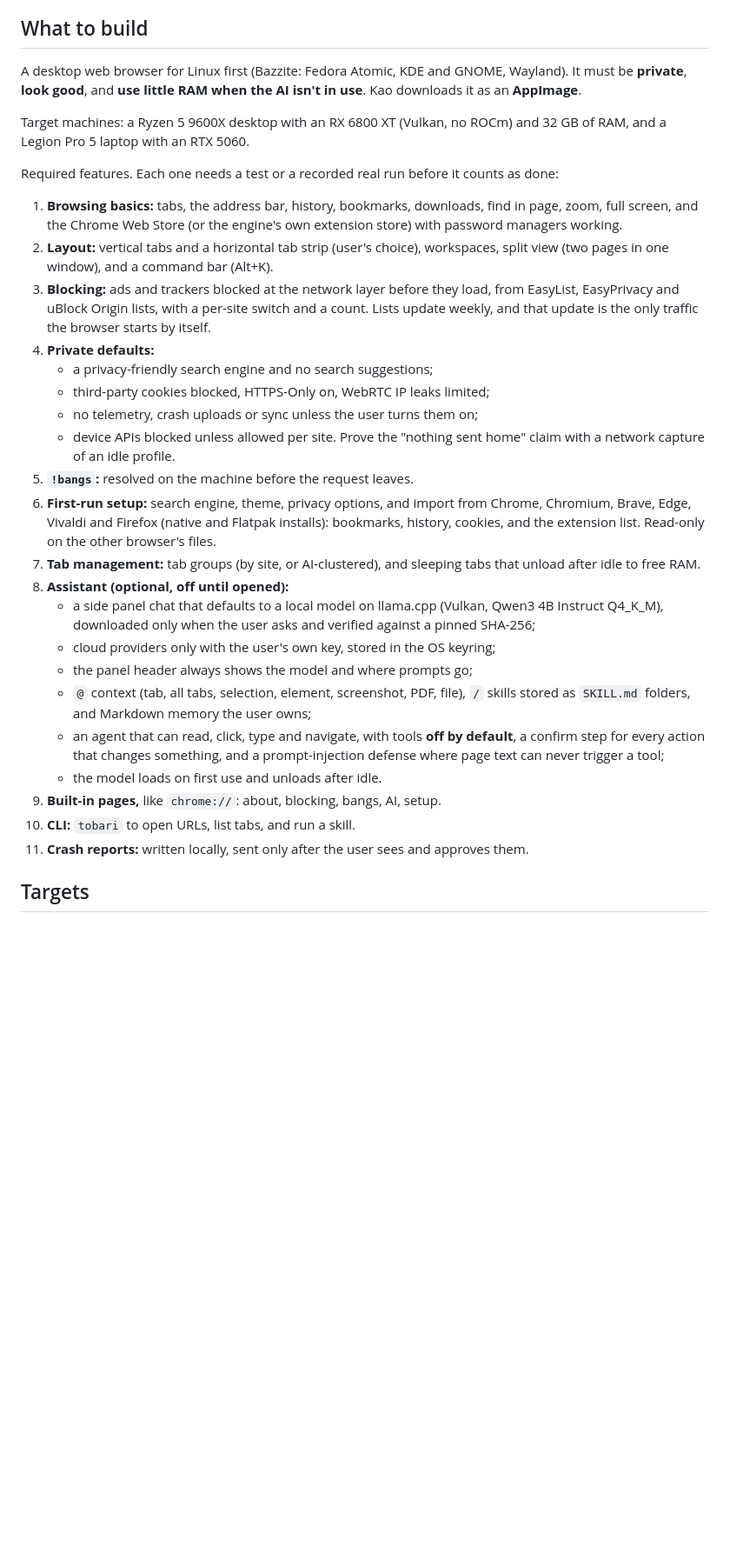
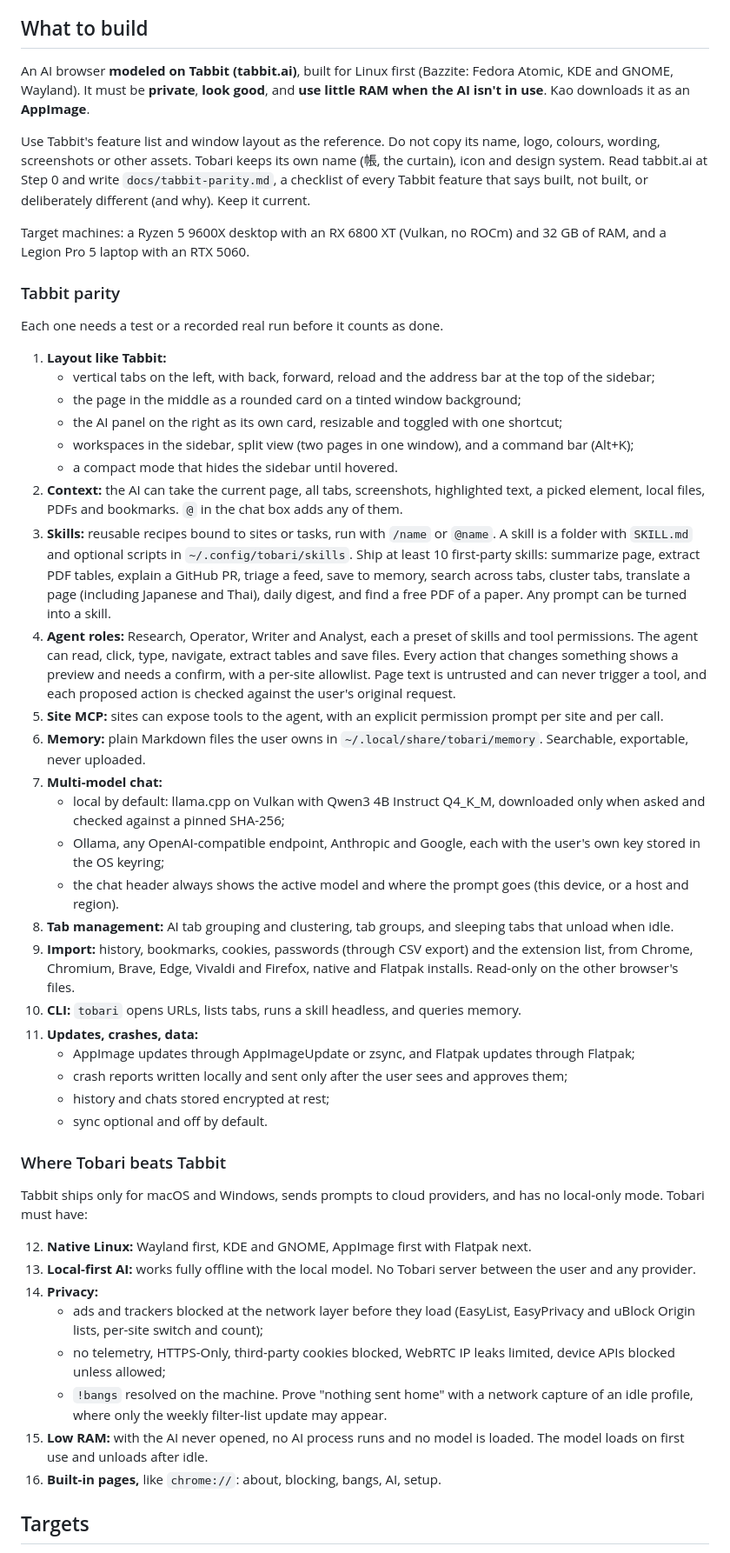
Before and after one commit to kaorii-ako/tobari, a Markdown page: docs/PROMPT-new-browser.md, the part around one of its changes. Shown at 87% size. GitHub-like rendering; blank space fills up the shorter version.

Commit message:
Prompt: model the new browser on Tabbit's features and layout, Tobari's own look
Co-Authored-By: Claude Opus 5.5 <noreply@anthropic.com>
Claude-Session: https://claude.ai/code/session_01XUJDAhwEa6fN4UTMjLhDAN

```diff
--- a/docs/PROMPT-new-browser.md
+++ b/docs/PROMPT-new-browser.md
@@ -31,34 +31,53 @@ You may read the old code and docs for **lessons only**. These are the ones that
 
 ## What to build
 
-A desktop web browser for Linux first (Bazzite: Fedora Atomic, KDE and GNOME, Wayland). It must be **private**, **look good**, and **use little RAM when the AI isn't in use**. Kao downloads it as an **AppImage**.
+An AI browser **modeled on Tabbit (tabbit.ai)**, built for Linux first (Bazzite: Fedora Atomic, KDE and GNOME, Wayland). It must be **private**, **look good**, and **use little RAM when the AI isn't in use**. Kao downloads it as an **AppImage**.
+
+Use Tabbit's feature list and window layout as the reference. Do not copy its name, logo, colours, wording, screenshots or other assets. Tobari keeps its own name (帳, the curtain), icon and design system. Read tabbit.ai at Step 0 and write `docs/tabbit-parity.md`, a checklist of every Tabbit feature that says built, not built, or deliberately different (and why). Keep it current.
 
 Target machines: a Ryzen 5 9600X desktop with an RX 6800 XT (Vulkan, no ROCm) and 32 GB of RAM, and a Legion Pro 5 laptop with an RTX 5060.
 
-Required features. Each one needs a test or a recorded real run before it counts as done:
+### Tabbit parity
 
-1. **Browsing basics:** tabs, the address bar, history, bookmarks, downloads, find in page, zoom, full screen, and the Chrome Web Store (or the engine's own extension store) with password managers working.
-2. **Layout:** vertical tabs and a horizontal tab strip (user's choice), workspaces, split view (two pages in one window), and a command bar (Alt+K).
-3. **Blocking:** ads and trackers blocked at the network layer before they load, from EasyList, EasyPrivacy and uBlock Origin lists, with a per-site switch and a count. Lists update weekly, and that update is the only traffic the browser starts by itself.
-4. **Private defaults:**
-   - a privacy-friendly search engine and no search suggestions;
-   - third-party cookies blocked, HTTPS-Only on, WebRTC IP leaks limited;
-   - no telemetry, crash uploads or sync unless the user turns them on;
-   - device APIs blocked unless allowed per site.
-   Prove the "nothing sent home" claim with a network capture of an idle profile.
-5. **`!bangs`:** resolved on the machine before the request leaves.
-6. **First-run setup:** search engine, theme, privacy options, and import from Chrome, Chromium, Brave, Edge, Vivaldi and Firefox (native and Flatpak installs): bookmarks, history, cookies, and the extension list. Read-only on the other browser's files.
-7. **Tab management:** tab groups (by site, or AI-clustered), and sleeping tabs that unload after idle to free RAM.
-8. **Assistant (optional, off until opened):**
-   - a side panel chat that defaults to a local model on llama.cpp (Vulkan, Qwen3 4B Instruct Q4_K_M), downloaded only when the user asks and verified against a pinned SHA-256;
-   - cloud providers only with the user's own key, stored in the OS keyring;
-   - the panel header always shows the model and where prompts go;
-   - `@` context (tab, all tabs, selection, element, screenshot, PDF, file), `/` skills stored as `SKILL.md` folders, and Markdown memory the user owns;
-   - an agent that can read, click, type and navigate, with tools **off by default**, a confirm step for every action that changes something, and a prompt-injection defense where page text can never trigger a tool;
-   - the model loads on first use and unloads after idle.
-9. **Built-in pages,** like `chrome://`: about, blocking, bangs, AI, setup.
-10. **CLI:** `tobari` to open URLs, list tabs, and run a skill.
-11. **Crash reports:** written locally, sent only after the user sees and approves them.
+Each one needs a test or a recorded real run before it counts as done.
+
+1. **Layout like Tabbit:**
+   - vertical tabs on the left, with back, forward, reload and the address bar at the top of the sidebar;
+   - the page in the middle as a rounded card on a tinted window background;
+   - the AI panel on the right as its own card, resizable and toggled with one shortcut;
+   - workspaces in the sidebar, split view (two pages in one window), and a command bar (Alt+K);
+   - a compact mode that hides the sidebar until hovered.
+2. **Context:** the AI can take the current page, all tabs, screenshots, highlighted text, a picked element, local files, PDFs and bookmarks. `@` in the chat box adds any of them.
+3. **Skills:** reusable recipes bound to sites or tasks, run with `/name` or `@name`. A skill is a folder with `SKILL.md` and optional scripts in `~/.config/tobari/skills`. Ship at least 10 first-party skills: summarize page, extract PDF tables, explain a GitHub PR, triage a feed, save to memory, search across tabs, cluster tabs, translate a page (including Japanese and Thai), daily digest, and find a free PDF of a paper. Any prompt can be turned into a skill.
+4. **Agent roles:** Research, Operator, Writer and Analyst, each a preset of skills and tool permissions. The agent can read, click, type, navigate, extract tables and save files. Every action that changes something shows a preview and needs a confirm, with a per-site allowlist. Page text is untrusted and can never trigger a tool, and each proposed action is checked against the user's original request.
+5. **Site MCP:** sites can expose tools to the agent, with an explicit permission prompt per site and per call.
+6. **Memory:** plain Markdown files the user owns in `~/.local/share/tobari/memory`. Searchable, exportable, never uploaded.
+7. **Multi-model chat:**
+   - local by default: llama.cpp on Vulkan with Qwen3 4B Instruct Q4_K_M, downloaded only when asked and checked against a pinned SHA-256;
+   - Ollama, any OpenAI-compatible endpoint, Anthropic and Google, each with the user's own key stored in the OS keyring;
+   - the chat header always shows the active model and where the prompt goes (this device, or a host and region).
+8. **Tab management:** AI tab grouping and clustering, tab groups, and sleeping tabs that unload when idle.
+9. **Import:** history, bookmarks, cookies, passwords (through CSV export) and the extension list, from Chrome, Chromium, Brave, Edge, Vivaldi and Firefox, native and Flatpak installs. Read-only on the other browser's files.
+10. **CLI:** `tobari` opens URLs, lists tabs, runs a skill headless, and queries memory.
+11. **Updates, crashes, data:**
+    - AppImage updates through AppImageUpdate or zsync, and Flatpak updates through Flatpak;
+    - crash reports written locally and sent only after the user sees and approves them;
+    - history and chats stored encrypted at rest;
+    - sync optional and off by default.
+
+### Where Tobari beats Tabbit
+
+Tabbit ships only for macOS and Windows, sends prompts to cloud providers, and has no local-only mode. Tobari must have:
+
+12. **Native Linux:** Wayland first, KDE and GNOME, AppImage first with Flatpak next.
+13. **Local-first AI:** works fully offline with the local model. No Tobari server between the user and any provider.
+14. **Privacy:**
+    - ads and trackers blocked at the network layer before they load (EasyList, EasyPrivacy and uBlock Origin lists, per-site switch and count);
+    - no telemetry, HTTPS-Only, third-party cookies blocked, WebRTC IP leaks limited, device APIs blocked unless allowed;
+    - `!bangs` resolved on the machine.
+    Prove "nothing sent home" with a network capture of an idle profile, where only the weekly filter-list update may appear.
+15. **Low RAM:** with the AI never opened, no AI process runs and no model is loaded. The model loads on first use and unloads after idle.
+16. **Built-in pages,** like `chrome://`: about, blocking, bangs, AI, setup.
 
 ## Targets
 
```
Also changed, not shown: other parts of docs/PROMPT-new-browser.md (+3 -3 lines).
